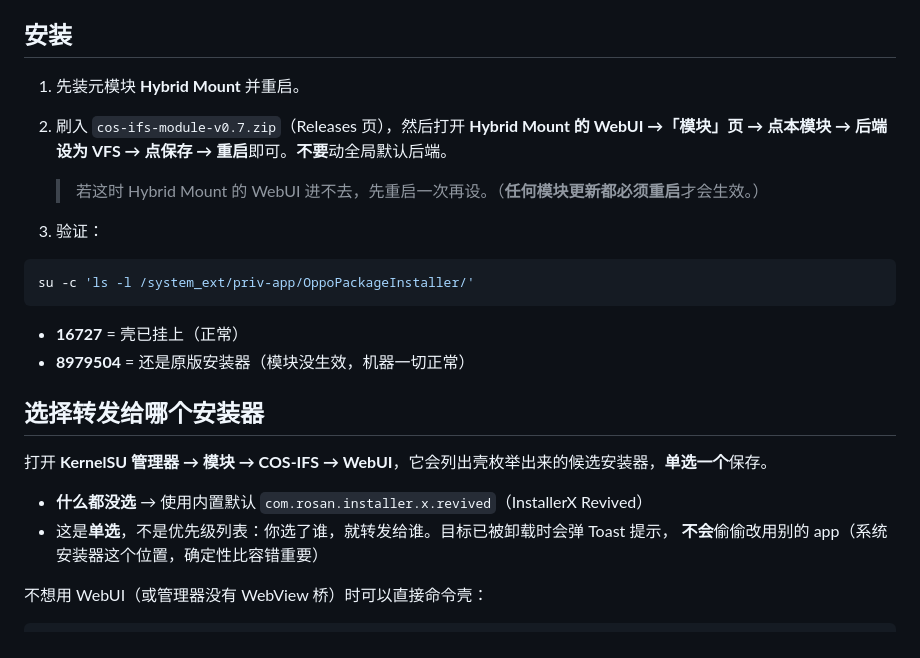
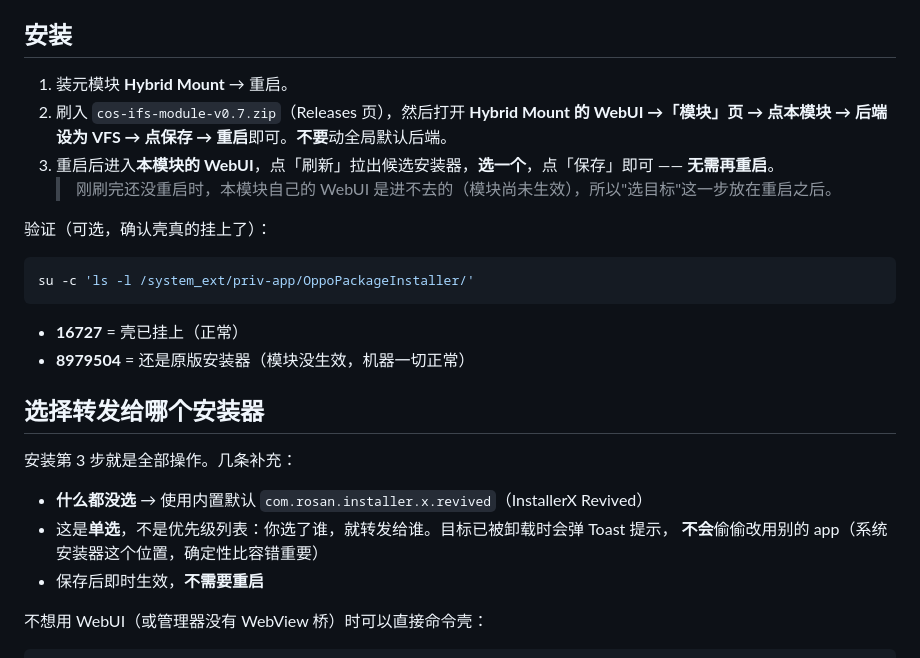
Before and after one commit to k-ying/coloros-installer-forward-shell, a Markdown page: README.md, the part around the change. Rendered like a GitHub page.

Commit message:
docs: put the target pick after the reboot, where it actually works
The module's own WebUI is unreachable until the module has been activated by a
reboot, so picking a target belongs in a third step after it, not before. My
previous note blamed the wrong WebUI (Hybrid Mount's, which was never the
problem) and would have sent readers looking in the wrong place.

Steps 1-3 now read as the sequence actually used: Hybrid Mount + reboot, flash +
set the backend + reboot, then refresh/filter/save in the module's WebUI with no
further reboot. The separate selection section no longer repeats step 3; it only
keeps what that step does not say (the built-in default, why it is single-select,
and the am-start route for managers without a WebView bridge).

````diff
--- a/README.md
+++ b/README.md
@@ -68,12 +68,13 @@ su -c 'sha256sum /system_ext/priv-app/OppoPackageInstaller/OppoPackageInstaller.
 
 ## 安装
 
-1. 先装元模块 **Hybrid Mount** 并重启。
+1. 装元模块 **Hybrid Mount** → 重启。
 2. 刷入 `cos-ifs-module-v0.7.zip`（Releases 页），然后打开 **Hybrid Mount 的 WebUI →「模块」页 → 点本模块
    → 后端设为 VFS → 点保存 → 重启**即可。**不要**动全局默认后端。
-   > 若这时 Hybrid Mount 的 WebUI 进不去，先重启一次再设。（**任何模块更新都必须重启**才会生效。）
+3. 重启后进入**本模块的 WebUI**，点「刷新」拉出候选安装器，**选一个**，点「保存」即可 —— **无需再重启**。
+   > 刚刷完还没重启时，本模块自己的 WebUI 是进不去的（模块尚未生效），所以"选目标"这一步放在重启之后。
 
-3. 验证：
+验证（可选，确认壳真的挂上了）：
 
 ```sh
 su -c 'ls -l /system_ext/priv-app/OppoPackageInstaller/'
@@ -84,11 +85,12 @@ su -c 'ls -l /system_ext/priv-app/OppoPackageInstaller/'
 
 ## 选择转发给哪个安装器
 
-打开 **KernelSU 管理器 → 模块 → COS-IFS → WebUI**，它会列出壳枚举出来的候选安装器，**单选一个**保存。
+安装第 3 步就是全部操作。几条补充：
 
 - **什么都没选** → 使用内置默认 `com.rosan.installer.x.revived`（InstallerX Revived）
 - 这是**单选**，不是优先级列表：你选了谁，就转发给谁。目标已被卸载时会弹 Toast 提示，
   **不会**偷偷改用别的 app（系统安装器这个位置，确定性比容错重要）
+- 保存后即时生效，**不需要重启**
 
 不想用 WebUI（或管理器没有 WebView 桥）时可以直接命令壳：
 
````
